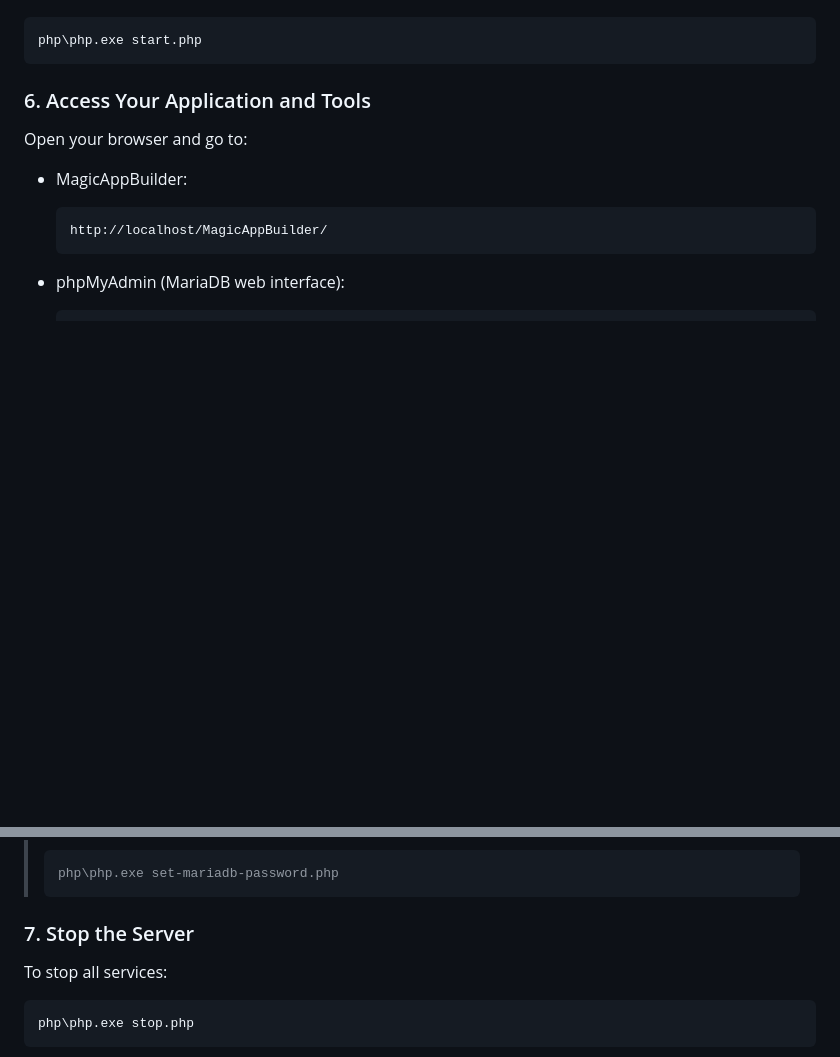
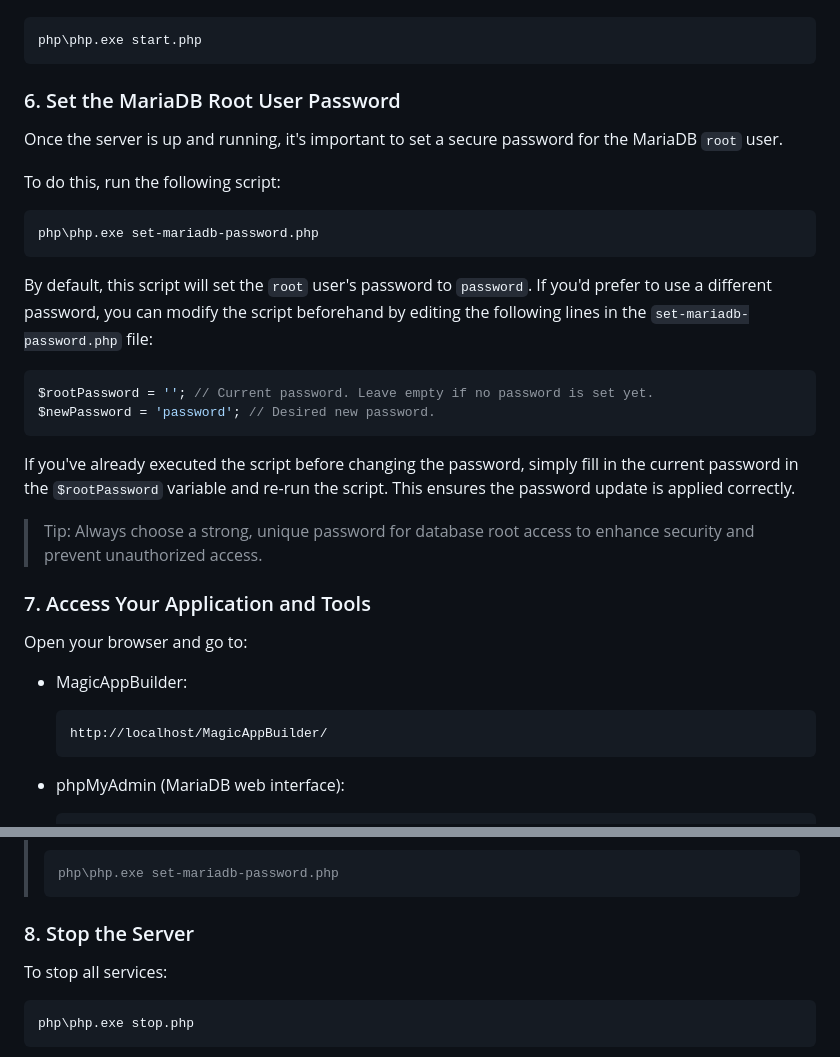
Before and after one commit to Planetbiru/MagicServer, a Markdown page: README.md, 2 parts joined by grey strips. GitHub-like rendering; blank space fills up the shorter version.

````diff
--- a/README.md
+++ b/README.md
@@ -91,7 +91,28 @@ Starts Apache, MariaDB, Redis, and rebuilds configs:
 php\php.exe start.php
 ```
 
-### 6. Access Your Application and Tools
+### 6. Set the MariaDB Root User Password
+
+Once the server is up and running, it's important to set a secure password for the MariaDB `root` user.
+
+To do this, run the following script:
+
+```bat
+php\php.exe set-mariadb-password.php
+```
+
+By default, this script will set the `root` user's password to `password`. If you'd prefer to use a different password, you can modify the script beforehand by editing the following lines in the `set-mariadb-password.php` file:
+
+```php
+$rootPassword = ''; // Current password. Leave empty if no password is set yet.
+$newPassword = 'password'; // Desired new password.
+```
+
+If you've already executed the script before changing the password, simply fill in the current password in the `$rootPassword` variable and re-run the script. This ensures the password update is applied correctly.
+
+> Tip: Always choose a strong, unique password for database root access to enhance security and prevent unauthorized access.
+
+### 7. Access Your Application and Tools
 
 Open your browser and go to:
 
@@ -113,7 +134,7 @@ Open your browser and go to:
 > php\php.exe set-mariadb-password.php
 > ```
 
-### 7. Stop the Server
+### 8. Stop the Server
 
 To stop all services:
 
````
